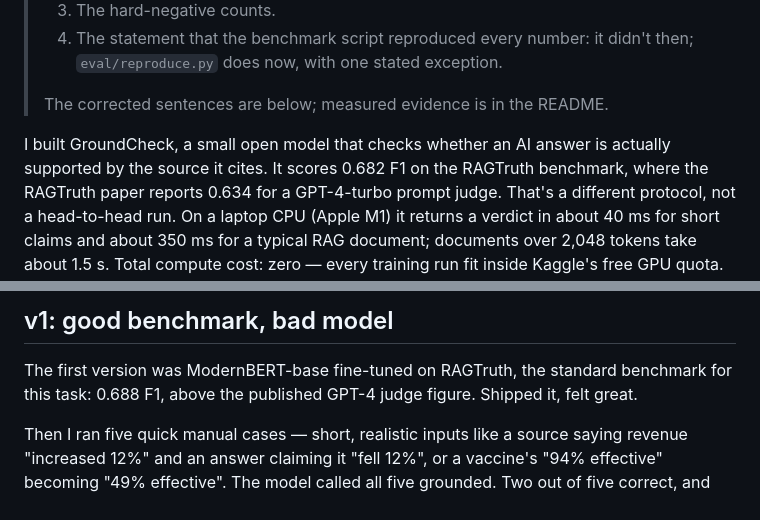
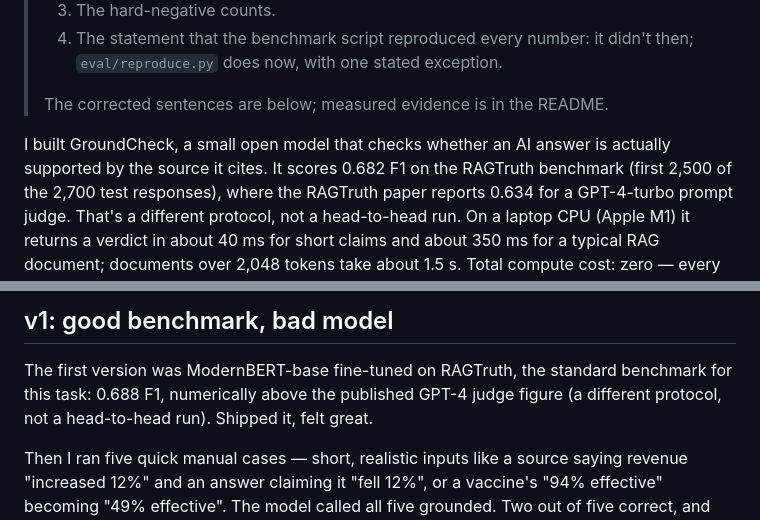
Before and after one commit to Pranshurs/groundcheck, a Markdown page: docs/how-it-was-built.md, 2 parts joined by grey strips. Drawn GitHub-style.

Commit message:
docs: qualify the remaining GPT-4 comparison and name eval.reproduce's default protocol
The build write-up's v1 paragraph still read as a comparison with the
GPT-4 judge; it now says the figure is from a different protocol. The
headline RAGTruth F1 names the 2,500-row subset. The README's
reproduce command runs at 512 by default; it now says so and shows the
2048 invocation used for the package-default numbers.

Co-Authored-By: Claude Opus 5.5 <noreply@anthropic.com>

```diff
--- a/docs/how-it-was-built.md
+++ b/docs/how-it-was-built.md
@@ -9,7 +9,7 @@
 > The corrected sentences are below; measured evidence is in the README.
 
 I built GroundCheck, a small open model that checks whether an AI answer is actually
-supported by the source it cites. It scores 0.682 F1 on the RAGTruth benchmark, where the RAGTruth paper reports 0.634 for a
+supported by the source it cites. It scores 0.682 F1 on the RAGTruth benchmark (first 2,500 of the 2,700 test responses), where the RAGTruth paper reports 0.634 for a
 GPT-4-turbo prompt judge. That's a different protocol, not a head-to-head run. On a
 laptop CPU (Apple M1) it returns a verdict in about 40 ms for short claims and about 350 ms
 for a typical RAG document; documents over 2,048 tokens take about 1.5 s. Total compute cost: zero — every training run fit inside Kaggle's
@@ -32,7 +32,8 @@ Hypothesis: the answer. Output: grounded or hallucinated, with a probability.
 ## v1: good benchmark, bad model
 
 The first version was ModernBERT-base fine-tuned on RAGTruth, the standard benchmark for
-this task: 0.688 F1, above the published GPT-4 judge figure. Shipped it, felt great.
+this task: 0.688 F1, numerically above the published GPT-4 judge figure (a different protocol,
+not a head-to-head run). Shipped it, felt great.
 
 Then I ran five quick manual cases — short, realistic inputs like a source saying revenue
 "increased 12%" and an answer claiming it "fell 12%", or a vaccine's "94% effective"
```
Also changed, not shown: README.md (+2 -1 lines).
